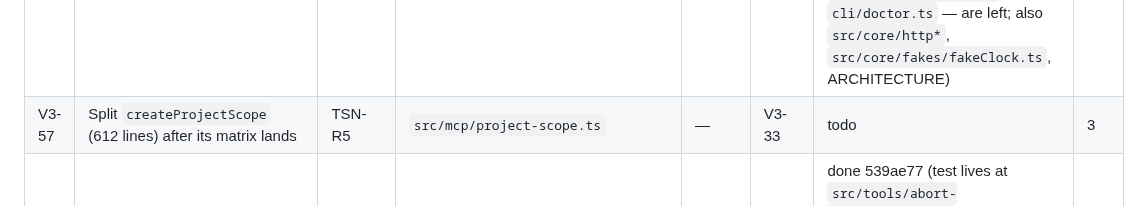
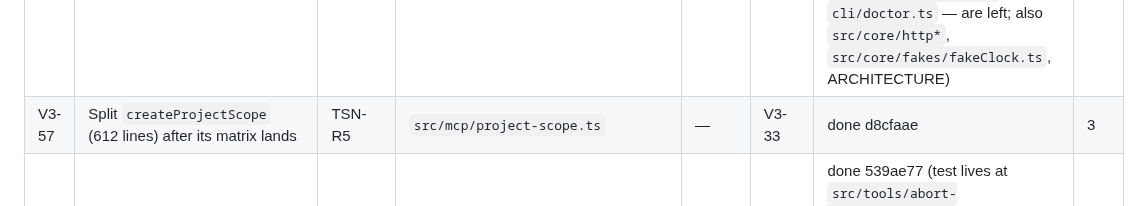
Before and after one commit to IvanBBaev/jira-mcp, a Markdown page: docs/ROADMAP.md, the part around the change. GitHub-like rendering.

Commit message:
V3-57: Mark done in the roadmap

```diff
--- a/docs/ROADMAP.md
+++ b/docs/ROADMAP.md
@@ -425,7 +425,7 @@ takes a number outside its row.
 | V3-54 | Typed DC assembly via `satisfies JiraApi`; remove `Partial<JiraApi>` and `as unknown as` | TSN-R2 | `src/api/datacenter.ts` | — | — | done 0513a80 (41 unserved members listed as typed `stub(...)`; stub-name test added to CC-263; outside Owns: `src/tools/datacenter.test.ts`) | 2 |
 | V3-55 | `createJiraError` as the only constructor: convert the ~40 direct `new JiraError(` sites, `no-restricted-syntax` rule | TSN-R3 | `src/core/errors.ts`, `eslint.config.js`, the sites in `src/core`, `src/mcp`, `src/api`, `src/tools/index.ts` | D536 | V3-10, V3-12 | todo | 3 |
 | V3-56 | Shared `api/guards.ts` and `api/wire.ts` (dedupe `isRecord` ×12, `shapeError` ×10, `send*`, `abortError`) | TSN-R4 | `src/api/guards.ts` (new), `src/api/wire.ts` (new), `src/api/*.ts`, `src/core/clock.ts` | — | — | done 231c06e (drifted variants kept as explicit options — behaviour unchanged; the once-only check `src/testing/helper-dupes.test.ts` covers `src/api` and `abortError` across `src`; copies outside the api ring — `core/oauth.ts`, `mcp/*`, `tools/plan-context.ts`, `cli/doctor.ts` — are left; also `src/core/http*`, `src/core/fakes/fakeClock.ts`, ARCHITECTURE) | 4 |
-| V3-57 | Split `createProjectScope` (612 lines) after its matrix lands | TSN-R5 | `src/mcp/project-scope.ts` | — | V3-33 | todo | 3 |
+| V3-57 | Split `createProjectScope` (612 lines) after its matrix lands | TSN-R5 | `src/mcp/project-scope.ts` | — | V3-33 | done d8cfaae | 3 |
 | V3-58 | Structural signal/deadline binding in the registry and an all-tools abort contract test | TSN-R6 | `src/mcp/registry.ts`, `src/mcp/tool-helpers.ts`, `src/mcp/abort-contract.test.ts` (new) | CC-5350–5359 | — | done 539ae77 (test lives at `src/tools/abort-contract.test.ts` — the mcp zone may not import the manifest; `tool-helpers.ts` unchanged; the contract caught `jira_search` reporting a pre-page cancel as an empty result, fixed in `src/tools/search.ts`, CC-5352) | 3 |
 | V3-59 | Lint and compiler strictness: `switch-exhaustiveness-check`, `assertNever`, `consistent-type-imports`, a `strictTypeChecked` trial, `exactOptionalPropertyTypes`, `verbatimModuleSyntax`; narrow the zod re-export and fix the stale quarantine message (D9 note). **Solo**: wide diff | TSN-R7, TSN-R10, TSN-R11 | `eslint.config.js`, `tsconfig.json`, `src/mcp/define.ts`, affected sites | D537 | V3-10, V3-11, V3-12, V3-13 | todo | 6 |
 | V3-60 | The port owns DTO types and `api.limits`; tools stop importing Cloud types from `api`; enforced by the port-boundary test | ARC-R6 | `src/api/port.ts`, `src/tools/*` (imports), `src/tools/port-boundary.test.ts` | D538 | V3-12 | todo | 3 |
```
